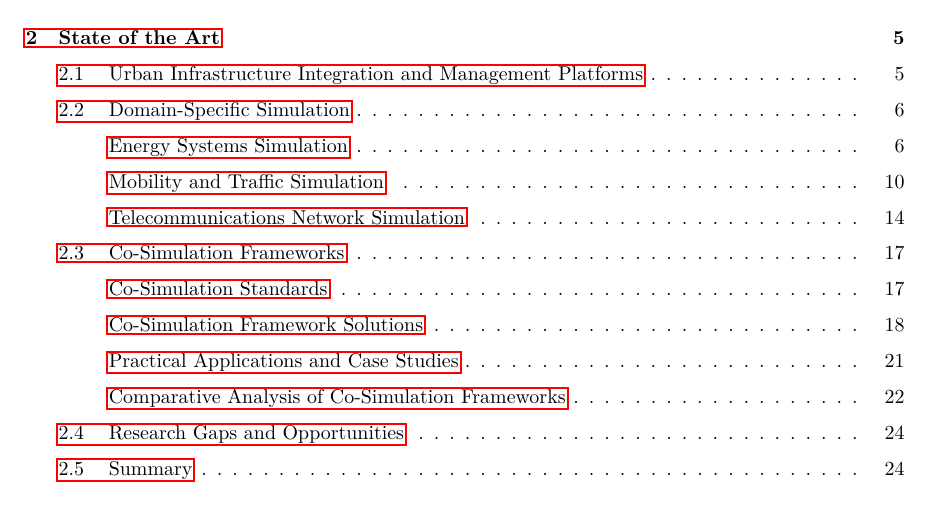
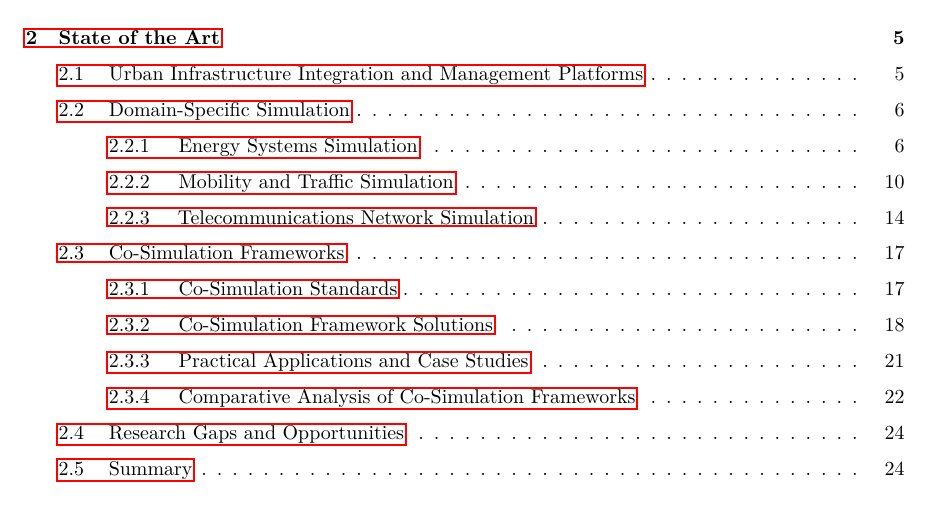
Before and after one commit to balexandermunoz/ua-master-thesis, a LaTeX thesis (matter.tex): part of page 2 of 47, cut so that both start at the same text. Compiled offline with pdfLaTeX.

Commit message:
Format subsubsection titles in bold and larger font
Added titlesec package to matter.tex to globally format all subsubsection titles with:
- Bold font (\bfseries)
- Larger size (\large)

This improves readability and visual hierarchy for tool names like PyPSA, GridLAB-D, SUMO, MATSim, OpenTrafficSim, ns-3, OMNeT++, and co-simulation framework sections throughout Chapter 2.

```diff
--- a/matter.tex
+++ b/matter.tex
@@ -128,6 +128,11 @@
 % For fixing listoflistings with memoir
 \usepackage{xparse}
 
+% Format subsubsection titles in bold and larger font
+\usepackage{titlesec}
+\titleformat{\subsubsection}
+  {\normalfont\large\bfseries}{\thesubsubsection}{1em}{}
+
 % Uncomment the next lines to enable chart support through pgf and tikz
 % This may require you to install further packages in your Tex system
 %\usepackage[version=0.96]{pgf}
@@ -208,7 +213,7 @@
 \settocdepth{subsection}
 
 % Number only sections (not subsections)
-\setsecnumdepth{section}
+\setsecnumdepth{subsection}
 
 % extra index for first lines
 \makeindex[lines]
```
